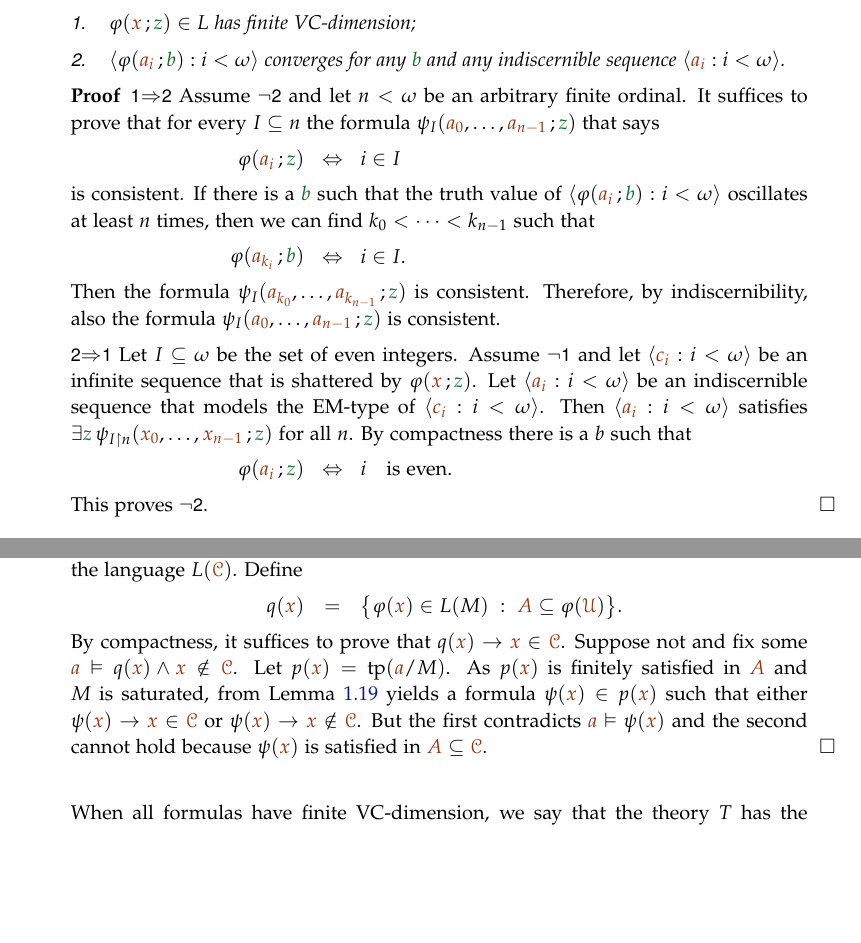
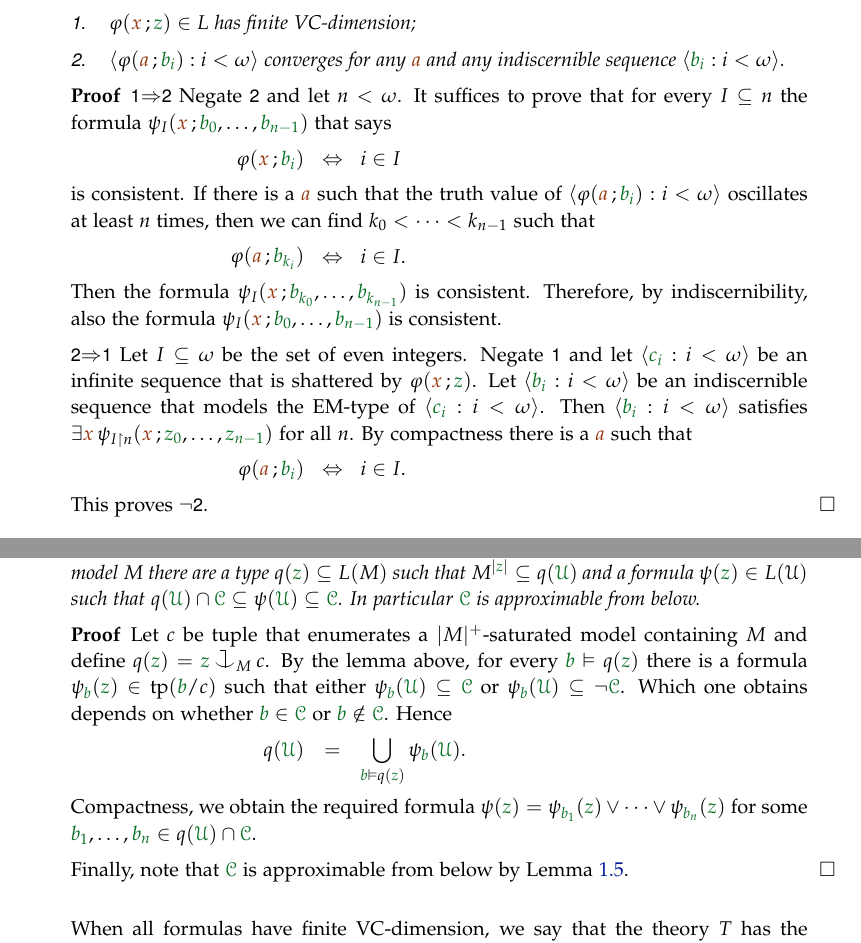
Before and after one commit to domenicozambella/creche, a LaTeX document (external.tex): two parts of pages 6 and 7 of 10, joined at a grey line, cut so that both start at the same text, the shorter picture padded with empty space. Compiled offline with pdfLaTeX.

Commit message:
corretto honest definitions

```diff
--- a/external.tex
+++ b/external.tex
@@ -413,25 +413,28 @@ We say that the a sequence of sentences $\<\phi_i:i<\omega\>$ \emph{converges\/}
 The following are equivalent
 \begin{itemize}
 \item[1.] $\phi({\mr x}\,;{\gr z})\in L$ has finite VC-dimension;
-\item[2.] $\<\phi({\mr a_i}\,;{\gr b}):i<\omega\>$ converges for any ${\gr b}$ and any indiscernible sequence $\<{\mr a_i}:i<\omega\>$.
+\item[2.] $\<\phi({\mr a}\,;{\gr b_i}):i<\omega\>$ converges for any ${\mr a}$ and any indiscernible sequence $\<{\gr b_i}:i<\omega\>$.
 \end{itemize}
 \end{lemma}
 
 \begin{proof}
-\ssf{1}$\IMP$\ssf{2} Assume $\neg$\ssf{2} and let $n<\omega$ be an arbitrary finite ordinal. It suffices to prove that for every $I\subseteq n$ the formula $\psi_{I}({\mr a_0},\dots,{\mr a_{n-1}}\,;{\gr z} )$ that says
+\ssf{1}$\IMP$\ssf{2} Negate \ssf{2} and let $n<\omega$. It suffices to prove that for every $I\subseteq n$ the formula $\psi_{I}({\mr x}\,;{\gr b_0},\dots,{\gr b_{n-1}} )$ that says
 
-\ceq{\hfill\phi({\mr a_i}\,;{\gr z})}{\IFF}{i\in I}
+\ceq{\hfill\phi({\mr x}\,;{\gr b_i})}{\IFF}{i\in I}
 
-is consistent. If there is a ${\gr b}$ such that the truth value of $\<\phi({\mr a_i}\,;{\gr b}):i<\omega\>$ oscillates at least $n$ times, then we can find $k_0<\dots<k_{n-1}$ such that
+is consistent. If there is a ${\mr a}$ such that the truth value of $\<\phi({\mr a}\,;{\gr b_i}):i<\omega\>$ oscillates at least $n$ times, then we can find $k_0<\dots<k_{n-1}$ such that
 
-\ceq{\hfill \phi({\mr a_{k_i}}\,;{\gr b})}{\IFF}{i\in I.}
+\ceq{\hfill \phi({\mr a}\,;{\gr b_{k_i}})}{\IFF}{i\in I.}
 
-Then the formula $\psi_{I}({\mr a_{k_0}},\dots,{\mr a_{k_{n-1}}}\,;{\gr z})$ is consistent. Therefore, by indiscernibility, also the formula  $\psi_{I}({\mr a_0},\dots,{\mr a_{n-1}}\,;{\gr z} )$ is consistent.
+Then the formula $\psi_{I}({\mr x}\,;{\gr b_{k_0}},\dots,{\gr b_{k_{n-1}}})$ is consistent.
+Therefore, by indiscernibility, also the formula  $\psi_{I}({\mr x}\,;{\gr b_0},\dots,{\gr b_{n-1}})$ is consistent.
 
-\ssf{2}$\IMP$\ssf{1} Let $I\subseteq\omega$ be the set of even integers. Assume $\neg$\ssf{1} and let  $\<{\mr c_i}:i<\omega\>$ be an infinite sequence that is shattered by $\phi({\mr x}\,;{\gr z})$.
-Let  $\<{\mr a_i}:i<\omega\>$ be an indiscernible sequence that models the EM-type of $\<{\mr c_i}:i<\omega\>$. Then $\<{\mr a_i}:i<\omega\>$ satisfies $\E{\gr z}\,\psi_{I\restriction n}({\mr x_0},\dots,{\mr x_{n-1}}\,;{\gr z})$ for all $n$. By compactness there is a $b$ such that
+\ssf{2}$\IMP$\ssf{1} Let $I\subseteq\omega$ be the set of even integers.
+Negate \ssf{1} and let  $\<{\gr c_i}:i<\omega\>$ be an infinite sequence that is shattered by $\phi({\mr x}\,;{\gr z})$.
+Let  $\<{\gr b_i}:i<\omega\>$ be an indiscernible sequence that models the EM-type of $\<{\gr c_i}:i<\omega\>$. Then $\<{\gr b_i}:i<\omega\>$ satisfies $\E{\mr x}\,\psi_{I\restriction n}({\mr x}\,;{\gr z_0},\dots,{\gr z_{n-1}})$ for all $n$.
+By compactness there is a ${\mr a}$ such that
 
-\ceq{\hfill\phi({\mr a_i}\,;{\gr z})}{\IFF}{i}\quad is even.
+\ceq{\hfill\phi({\mr a}\,;{\gr b_i})}{\IFF}{i\in I}.
 
 This proves $\neg$\ssf{2}.
 \end{proof}
@@ -488,2 +491,7 @@ Now let $M$ be a model that contains $A$ and such that $\<M,\mrC\>\preceq\<\U,\m
 \end{proof}
 
+\begin{corollary}\label{corol_honest}
+  Let $\grC$ be a set approximable by a formula with finite VC-dimension.
+  Then every model $M$ there are a type $q({\gr z})\subseteq L(M)$ such that $M^{|{\gr z}|}\subseteq q({\gr\U})$ and a formula $\psi({\gr z})\in L(\U)$ such that $q({\gr\U})\cap\grC\subseteq\psi({\gr\U})\subseteq\grC$.
+  In particular $\grC$ is approximable from below.
+\end{corollary}
@@ -493,10 +498,15 @@ Let $\mrC$ be a set approximable by a formula with finite VC-dimension. Then $\m
 
 \begin{proof}
-Let ${\mr A}\subseteq\mrC$ be any non empty (small) set. As above, by  Remark~\ref{rem_el_sat} we can assume that $\mrC$ is saturated. Let $M$ be a saturated elementary substructure of $\U$, in the language $L(\mrC)$. Define
+  Let $c$ be tuple that enumerates a $|M|^+$-saturated model containing $M$ and define $q({\gr z})={\gr z}\cnonfork_Mc$.
+  By the lemma above, for every ${\gr b}\models q({\gr z})$ there is a formula $\psi_{\gr b}({\gr z})\in\tp({\gr b}/c)$ such that either $\psi_{\gr b}({\gr\U})\subseteq\grC$ or $\psi_{\gr b}({\gr\U})\subseteq\neg\grC$.
+  Which one obtains depends on whether ${\gr b}\in\grC$ or ${\gr b}\notin\grC$.
+  Hence
 
-\ceq{\hfill q({\mr x})}{=}{\big\{\phi({\mr x})\in L(M)\ :\ {\mr A}\subseteq\phi({\mr\U})\big\}.}
+  \ceq{\hfill q({\gr\U})}{=}{\bigcup_{{\gr b}\models q({\gr z})}\psi_{\gr b}({\gr\U}).}
 
-By compactness, it suffices to prove that $q({\mr x})\imp {\mr x}\in\mrC$. Suppose not and fix some ${\mr a}\models q({\mr x})\wedge {\mr x}\notin\mrC$. Let $p({\mr x})=\tp({\mr a}/M)$. As $p({\mr x})$ is finitely satisfied in ${\mr A}$ and $M$ is saturated, from Lemma~\ref{lem_honest} yields a formula $\psi({\mr x})\in p({\mr x})$ such that either $\psi({\mr x})\imp {\mr x}\in\mrC$ or $\psi({\mr x})\imp {\mr x}\notin\mrC$. But the first contradicts ${\mr a}\models\psi({\mr x})$ and the second cannot hold because $\psi({\mr x})$ is satisfied in ${\mr A}\subseteq\mrC$.
+  Compactness, we obtain the required formula $\psi({\gr z})=\psi_{\gr b_1}({\gr z})\vee\dots\vee\psi_{\gr b_n}({\gr z})$ for some ${\gr b_1},\dots,{\gr b_n}\in q({\gr\U})\cap\grC$.
+
+  Finally, note that $\grC$ is approximable from below by Lemma~\ref{lem_approx_nonunif}.
 \end{proof}
 
 When all formulas have finite VC-dimension, we say that the theory $T$ has the \emph{non-independence property\/} or, for short, that $T$ \emph{is nip}.
@@ -508,8 +518,6 @@ From Theorem~\ref{thm_honest} and Proposition~\ref{prop_sh_exp_qe} we obtain the
 \begin{corollary}\label{corol_sh_exp_qe}
 If $T$ is nip then $\U^{\rm Sh}$ has $L$-elimination of quantifiers. (I.e.\@ every formula is Boolean combination of formulas in $L$ and formulas of the form $z\in\D_i$.)\QED
 \end{corollary}
-
-
 
 \section{UDTFS}
 \label{UDTFS}
```
Also changed, not shown: creche.pdf, external.tex (27 more changed lines).
